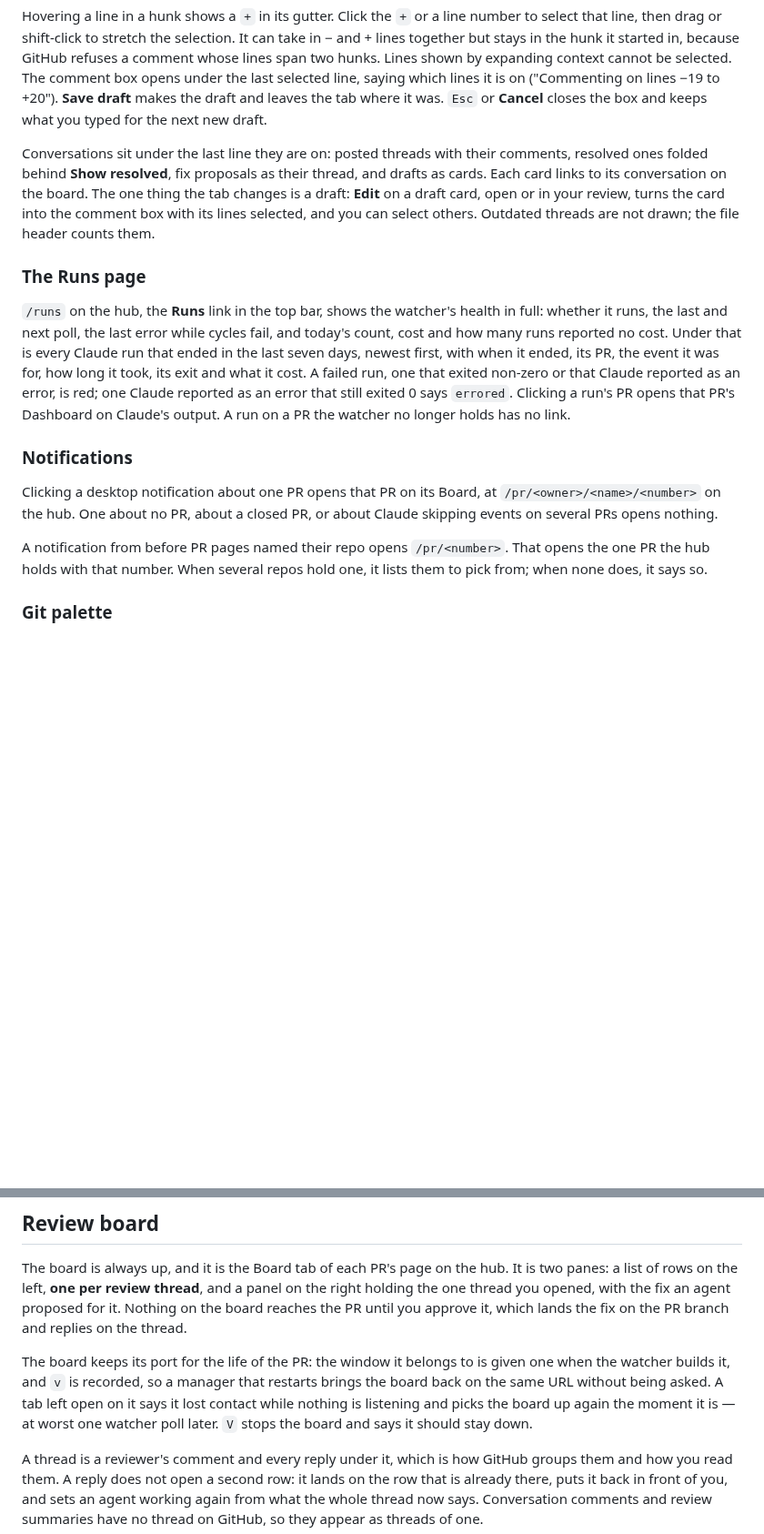
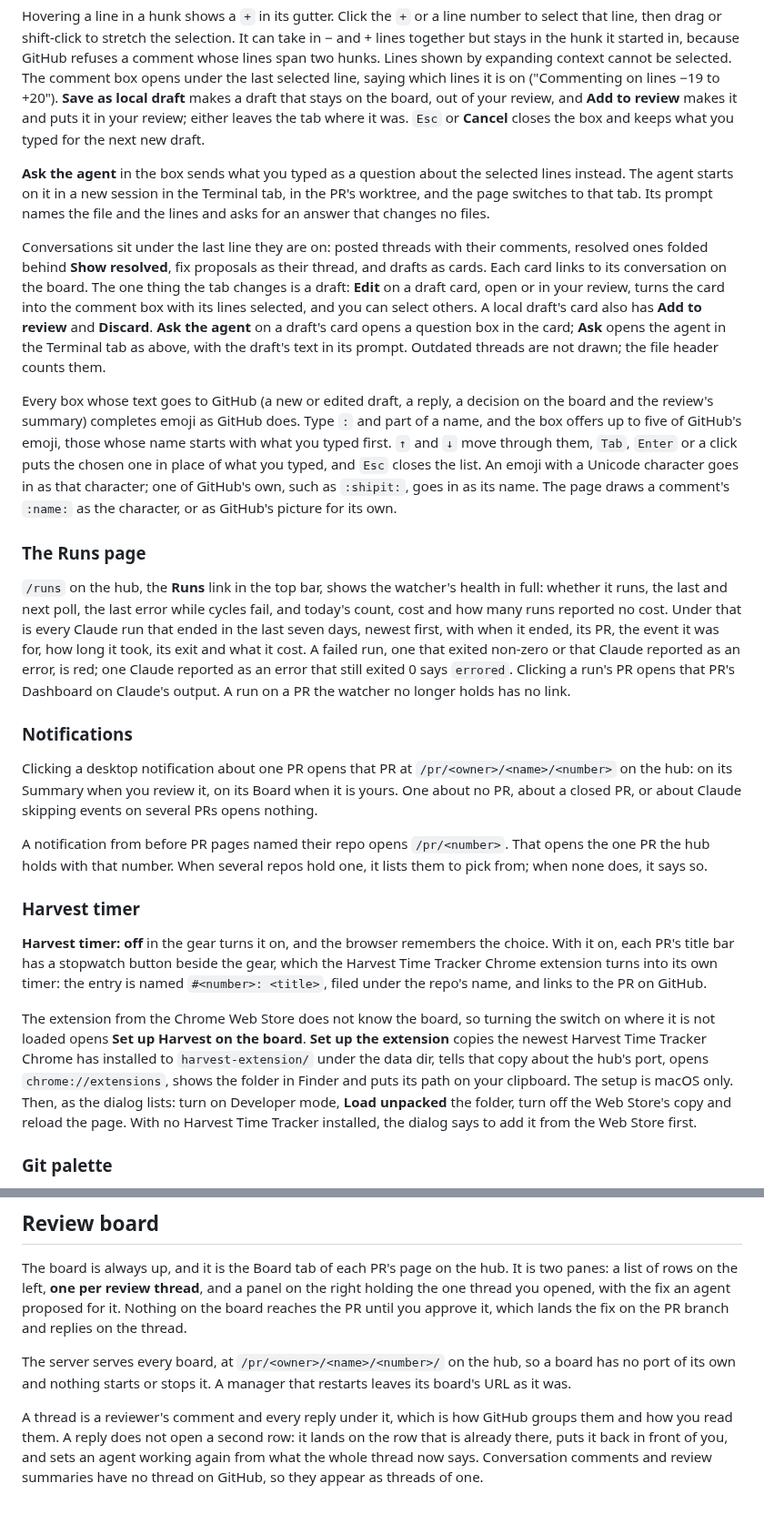
Before and after one commit to vector67/github-orchestrator, a Markdown page: docs/how-to-use.md, 2 parts joined by grey strips. Shown at 91% size. Rendered like a GitHub page; blank space fills up the shorter version.

```diff
--- a/docs/how-to-use.md
+++ b/docs/how-to-use.md
@@ -530,16 +554,36 @@ It can take in − and + lines together but stays in the hunk it started in,
 because GitHub refuses a comment whose lines span two hunks. Lines shown by
 expanding context cannot be selected. The comment box opens under the last
 selected line, saying which lines it is on ("Commenting on lines −19 to +20").
-**Save draft** makes the draft and leaves the tab where it was. `Esc` or
-**Cancel** closes the box and keeps what you typed for the next new draft.
+**Save as local draft** makes a draft that stays on the board, out of your
+review, and **Add to review** makes it and puts it in your review; either leaves
+the tab where it was. `Esc` or **Cancel** closes the box and keeps what you
+typed for the next new draft.
+
+**Ask the agent** in the box sends what you typed as a question about the
+selected lines instead. The agent starts on it in a new session in the
+Terminal tab, in the PR's worktree, and the page switches to that tab. Its
+prompt names the file and the lines and asks for an answer that changes no
+files.
 
 Conversations sit under the last line they are on: posted threads with their
 comments, resolved ones folded behind **Show resolved**, fix proposals as their
 thread, and drafts as cards. Each card links to its conversation on the board.
 The one thing the tab changes is a draft: **Edit** on a draft card, open or in
 your review, turns the card into the comment box with its lines selected, and
-you can select others. Outdated threads are not drawn; the file header counts
+you can select others. A local draft's card also has **Add to review** and
+**Discard**. **Ask the agent** on a draft's card opens a question box in the
+card; **Ask** opens the agent in the Terminal tab as above, with the draft's
+text in its prompt. Outdated threads are not drawn; the file header counts
 them.
+
+Every box whose text goes to GitHub (a new or edited draft, a reply, a decision
+on the board and the review's summary) completes emoji as GitHub does. Type `:`
+and part of a name, and the box offers up to five of GitHub's emoji, those whose
+name starts with what you typed first. `↑` and `↓` move through them, `Tab`,
+`Enter` or a click puts the chosen one in place of what you typed, and `Esc`
+closes the list. An emoji with a Unicode character goes in as that character;
+one of GitHub's own, such as `:shipit:`, goes in as its name. The page draws a
+comment's `:name:` as the character, or as GitHub's picture for its own.
 
 ### The Runs page
 
@@ -555,13 +599,31 @@ A run on a PR the watcher no longer holds has no link.
 
 ### Notifications
 
-Clicking a desktop notification about one PR opens that PR on its Board, at
-`/pr/<owner>/<name>/<number>` on the hub. One about no PR, about a closed PR, or about Claude
+Clicking a desktop notification about one PR opens that PR at
+`/pr/<owner>/<name>/<number>` on the hub: on its Summary when you review it, on
+its Board when it is yours. One about no PR, about a closed PR, or about Claude
 skipping events on several PRs opens nothing.
 
 A notification from before PR pages named their repo opens `/pr/<number>`. That
 opens the one PR the hub holds with that number. When several repos hold one,
 it lists them to pick from; when none does, it says so.
+
+### Harvest timer
+
+**Harvest timer: off** in the gear turns it on, and the browser remembers the
+choice. With it on, each PR's title bar has a stopwatch button beside the gear,
+which the Harvest Time Tracker Chrome extension turns into its own timer: the
+entry is named `#<number>: <title>`, filed under the repo's name, and links to
+the PR on GitHub.
+
+The extension from the Chrome Web Store does not know the board, so turning the
+switch on where it is not loaded opens **Set up Harvest on the board**. **Set up
+the extension** copies the newest Harvest Time Tracker Chrome has installed to
+`harvest-extension/` under the data dir, tells that copy about the hub's port,
+opens `chrome://extensions`, shows the folder in Finder and puts its path on
+your clipboard. The setup is macOS only. Then, as the dialog lists: turn on Developer mode, **Load unpacked**
+the folder, turn off the Web Store's copy and reload the page. With no Harvest
+Time Tracker installed, the dialog says to add it from the Web Store first.
 
 ### Git palette
 
@@ -610,12 +672,9 @@ thread you opened, with the fix an agent proposed for it. Nothing on the board
 reaches the PR until you approve it, which lands the fix on the PR branch and
 replies on the thread.
 
-The board keeps its port for the life of the PR: the window it belongs to is
-given one when the watcher builds it, and `v` is recorded, so a manager that
-restarts brings the board back on the same URL without being asked. A tab left
-open on it says it lost contact while nothing is listening and picks the board up
-again the moment it is — at worst one watcher poll later. `V` stops the board and
-says it should stay down.
+The server serves every board, at `/pr/<owner>/<name>/<number>/` on the hub,
+so a board has no port of its own and nothing starts or stops it. A manager that
+restarts leaves its board's URL as it was.
 
 A thread is a reviewer's comment and every reply under it, which is how GitHub
 groups them and how you read them. A reply does not open a second row: it lands
```
Also changed, not shown: other parts of docs/how-to-use.md (+47 -23 lines), README.md (+4 -4 lines).
